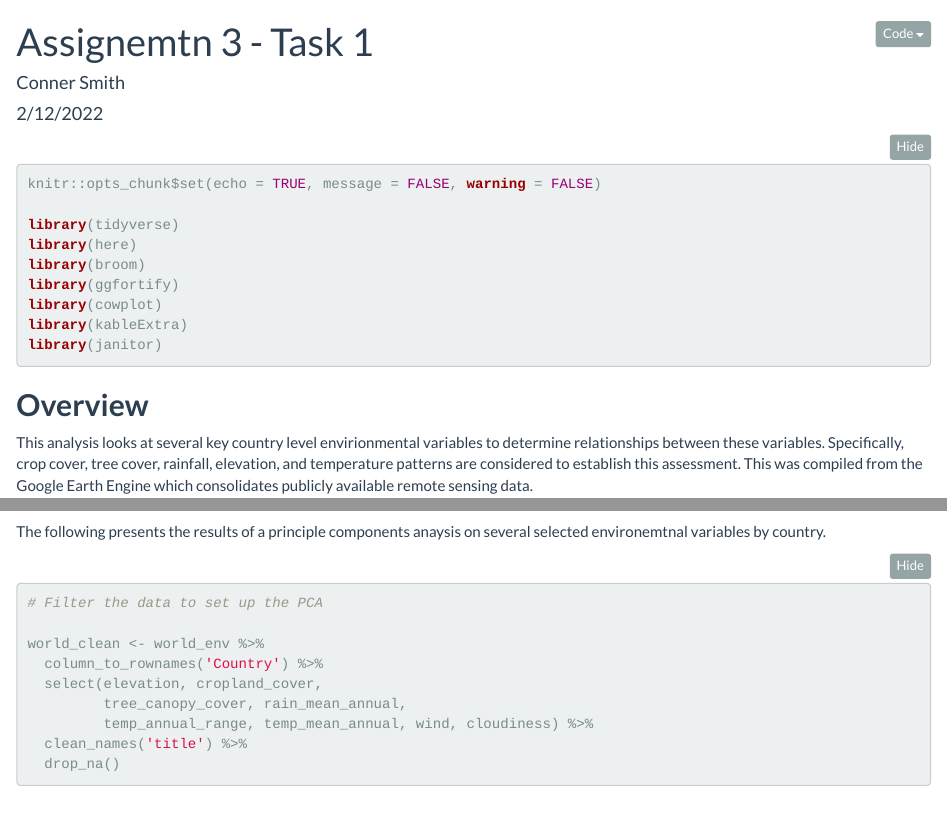
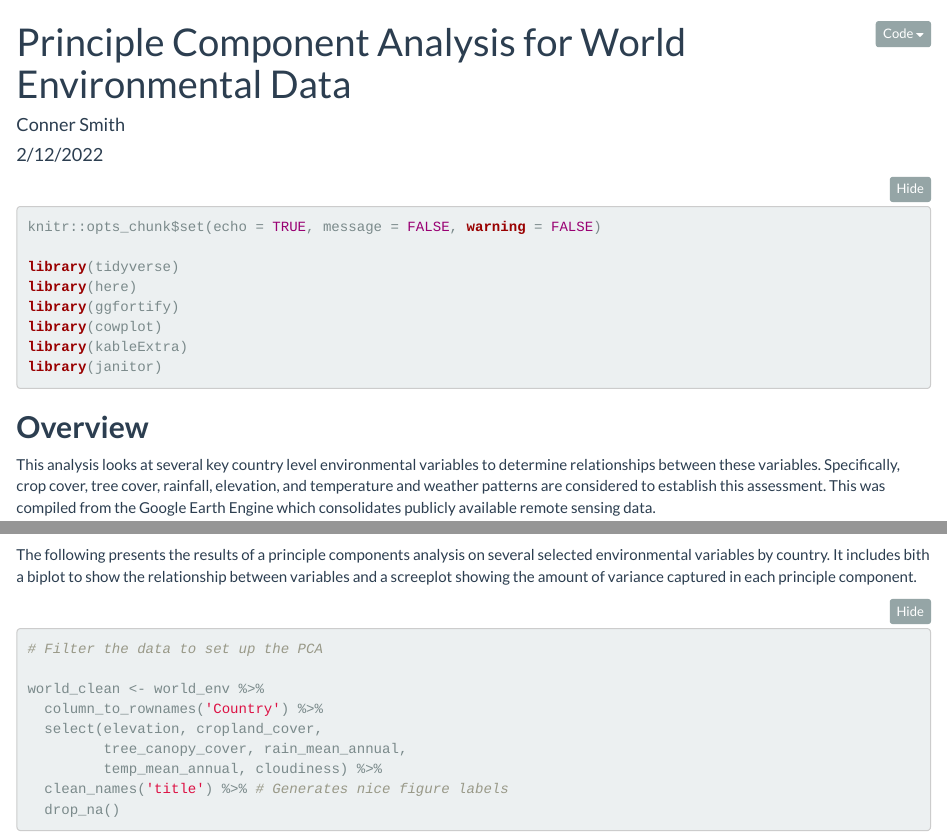
Before and after one commit to connermuir/ESM244_assignment3, an R Markdown document (code/a3_task1_smith_conner.Rmd): the page in a window 1100 px wide, from its top, and a second part further down, joined at a grey line. Rendered offline with R 4.5, knitr and Pandoc, with nearby package versions; folded parts are opened; some code elsewhere in the file could not run offline.

Commit message:
Task 1 final commit.

````diff
--- a/code/a3_task1_smith_conner.Rmd
+++ b/code/a3_task1_smith_conner.Rmd
@@ -1,5 +1,5 @@
 ---
-title: "Assignemtn 3 - Task 1"
+title: "Principle Component Analysis for World Environmental Data"
 author: "Conner Smith"
 date: "2/12/2022"
 output:
@@ -13,7 +13,6 @@ knitr::opts_chunk$set(echo = TRUE, message = FALSE, warning = FALSE)
 
 library(tidyverse)
 library(here)
-library(broom)
 library(ggfortify)
 library(cowplot)
 library(kableExtra)
@@ -22,7 +21,7 @@ library(janitor)
 
 ## **Overview**
 
-This analysis looks at several key country level envirionmental variables to determine relationships between these variables. Specifically, crop cover, tree cover, rainfall, elevation, and temperature patterns are considered to establish this assessment. This was compiled from the Google Earth Engine which consolidates publicly available remote sensing data.
+This analysis looks at several key country level environmental variables to determine relationships between these variables. Specifically, crop cover, tree cover, rainfall, elevation, and temperature and weather patterns are considered to establish this assessment. This was compiled from the Google Earth Engine which consolidates publicly available remote sensing data.
 
 ## **Analysis**
 
@@ -32,7 +31,7 @@ This analysis looks at several key country level envirionmental variables to det
 world_env <- read_csv(here('data', 'world_env_vars.csv'))
 ```
 
-The following presents the results of a principle components anaysis on several selected environemtnal variables by country.
+The following presents the results of a principle components analysis on several selected environmental variables by country. It includes bith a biplot to show the relationship between variables and a screeplot showing the amount of variance captured in each principle component.
 
 ```{r}
 # Filter the data to set up the PCA
@@ -41,8 +40,8 @@ world_clean <- world_env %>%
   column_to_rownames('Country') %>%
   select(elevation, cropland_cover,
          tree_canopy_cover, rain_mean_annual,
-         temp_annual_range, temp_mean_annual, wind, cloudiness) %>%
-  clean_names('title') %>%
+         temp_mean_annual, cloudiness) %>%
+  clean_names('title') %>% # Generates nice figure labels
   drop_na()
 
 # Now conduct the PCA
````
Also changed, not shown: code/a3_task1_smith_conner.html (added), code/a3_task1_smith_conner.Rmd (14 more changed lines).
